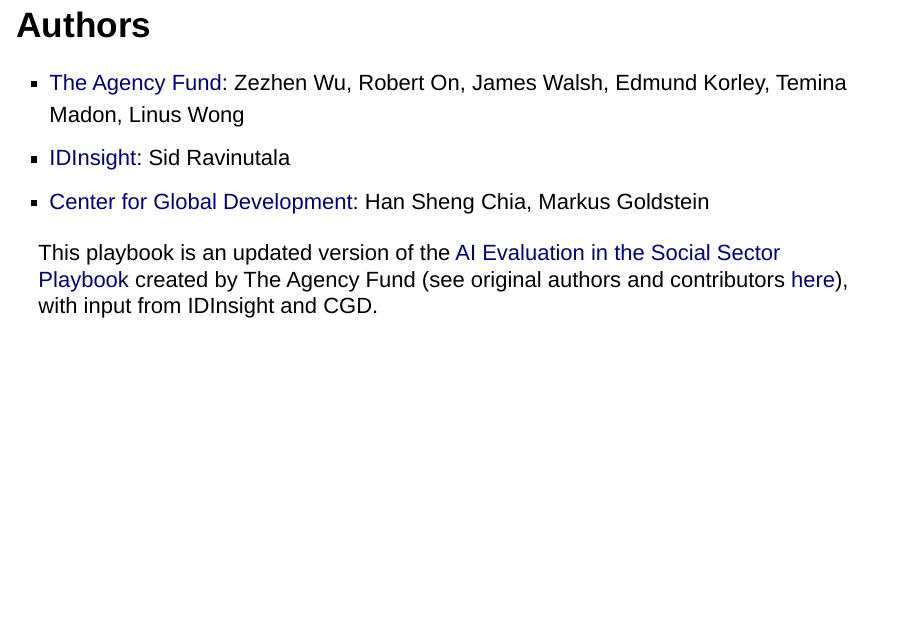
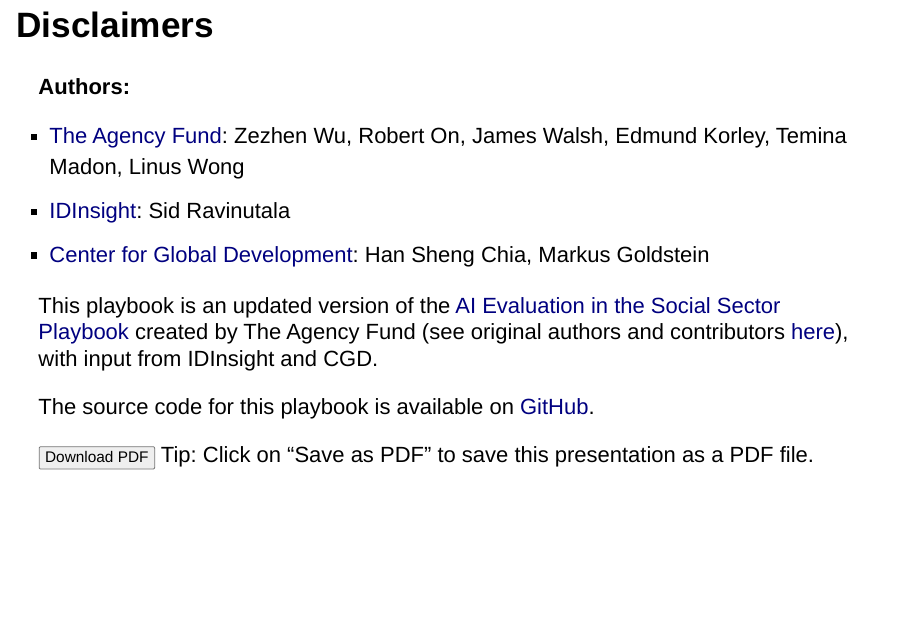
Before and after one commit to littlehifive/taf-ai-eval-pre, an R Markdown document (docs/ai_eval_presentation.Rmd): page 2 of 92. Rendered offline with R 4.5, knitr and Pandoc, with nearby package versions; drawn as Slidy slides in place of the format the file asks for.

Commit message:
update disclaimers

````diff
--- a/docs/ai_eval_presentation.Rmd
+++ b/docs/ai_eval_presentation.Rmd
@@ -14,12 +14,22 @@
 knitr::opts_chunk$set(echo = FALSE, warning = FALSE, message = FALSE)
 ```
 
-## Authors
+## Disclaimers
+
+**Authors:**
+
 - [The Agency Fund](https://www.agency.fund/): Zezhen Wu, Robert On, James Walsh, Edmund Korley, Temina Madon, Linus Wong
 - [IDInsight](https://www.idinsight.org/): Sid Ravinutala
 - [Center for Global Development](https://www.cgdev.org/): Han Sheng Chia, Markus Goldstein
 
 This playbook is an updated version of the [AI Evaluation in the Social Sector Playbook](https://eval.playbook.org.ai/) created by The Agency Fund (see original authors and contributors [here](https://eval.playbook.org.ai/authors)), with input from IDInsight and CGD.
+
+The source code for this playbook is available on [GitHub](https://github.com/littlehifive/taf-ai-eval-pre).
+
+<div class="download-note">
+  <button onclick="window.print()">Download PDF</button>
+  <span>Tip: Click on “Save as PDF” to save this presentation as a PDF file.</span>
+</div>
 
 # Introduction {.smaller}
 
````
Also changed, not shown: 1 other file.
